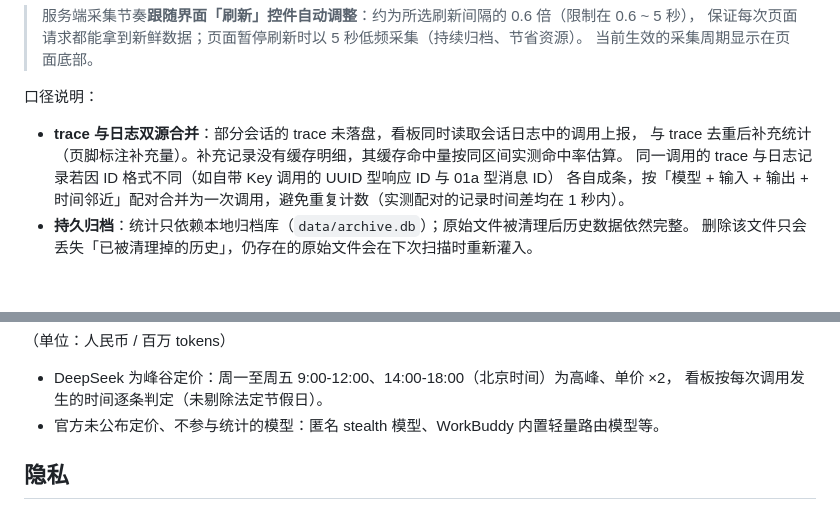
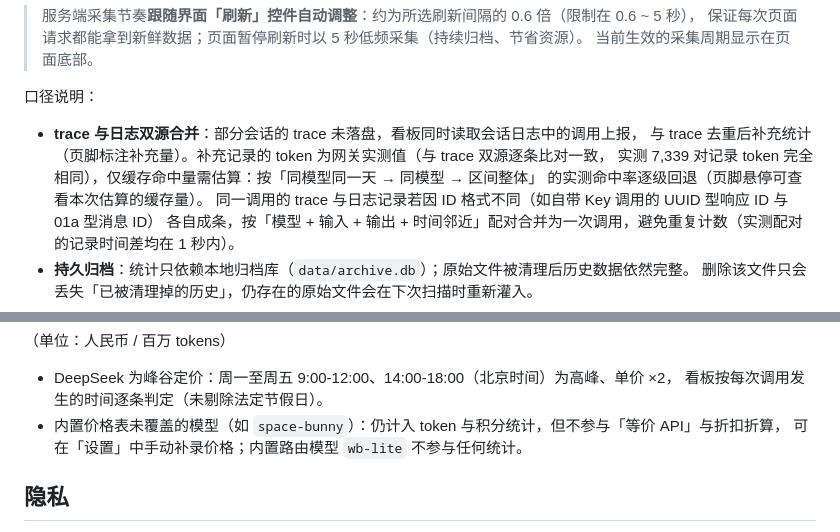
Before and after one commit to Aviuha/workbuddy-token-dashboard, a Markdown page: README.md, 2 parts joined by grey strips. GitHub-like rendering; blank space fills up the shorter version.

Commit message:
README: space-bunny is a normal model; clarify supplement token vs estimate
- Replace the stale 'stealth models do not participate in stats' claim:
  space-bunny is a normal model (counted in tokens/credits, excluded only from
  API-price/discount because the built-in price table has no entry yet)
- Supplement section now states tokens are gateway-measured (7,339 pairs
  identical with traces) and only the cached share is estimated via tiered
  measured hit rates

```diff
--- a/README.md
+++ b/README.md
@@ -101,7 +101,9 @@ python3 server.py
 口径说明：
 
 - **trace 与日志双源合并**：部分会话的 trace 未落盘，看板同时读取会话日志中的调用上报，
-  与 trace 去重后补充统计（页脚标注补充量）。补充记录没有缓存明细，其缓存命中量按同区间实测命中率估算。
+  与 trace 去重后补充统计（页脚标注补充量）。补充记录的 token 为网关实测值（与 trace 双源逐条比对一致，
+  实测 7,339 对记录 token 完全相同），仅缓存命中量需估算：按「同模型同一天 → 同模型 → 区间整体」
+  的实测命中率逐级回退（页脚悬停可查看本次估算的缓存量）。
   同一调用的 trace 与日志记录若因 ID 格式不同（如自带 Key 调用的 UUID 型响应 ID 与 01a 型消息 ID）
   各自成条，按「模型 + 输入 + 输出 + 时间邻近」配对合并为一次调用，避免重复计数（实测配对的记录时间差均在 1 秒内）。
 - **持久归档**：统计只依赖本地归档库（`data/archive.db`）；原始文件被清理后历史数据依然完整。
@@ -143,7 +145,8 @@ python3 server.py
 
 - DeepSeek 为峰谷定价：周一至周五 9:00-12:00、14:00-18:00（北京时间）为高峰、单价 ×2，
   看板按每次调用发生的时间逐条判定（未剔除法定节假日）。
-- 官方未公布定价、不参与统计的模型：匿名 stealth 模型、WorkBuddy 内置轻量路由模型等。
+- 内置价格表未覆盖的模型（如 `space-bunny`）：仍计入 token 与积分统计，但不参与「等价 API」与折扣折算，
+  可在「设置」中手动补录价格；内置路由模型 `wb-lite` 不参与任何统计。
 
 ## 隐私
 
```
